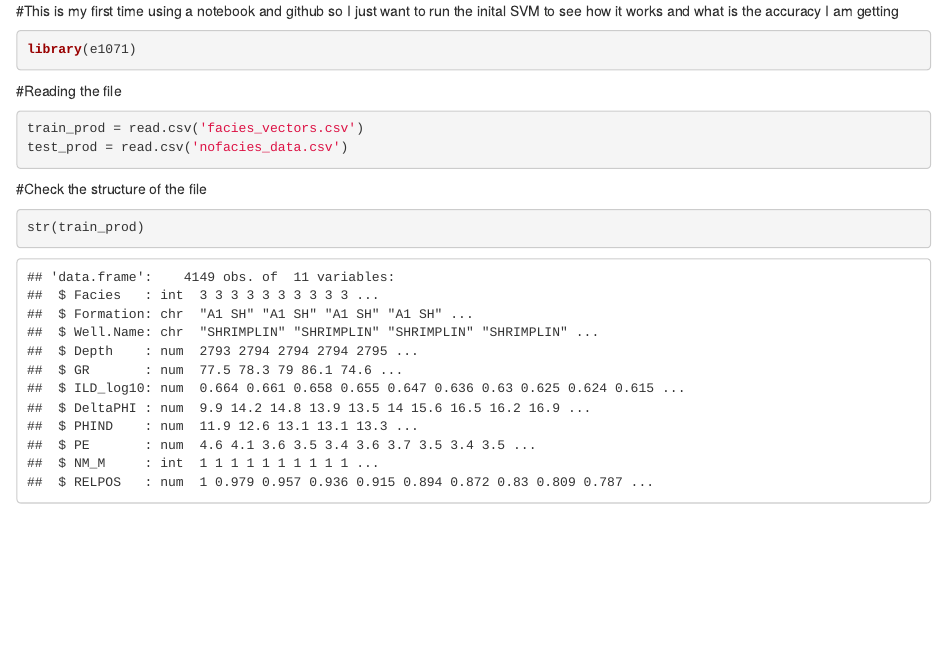
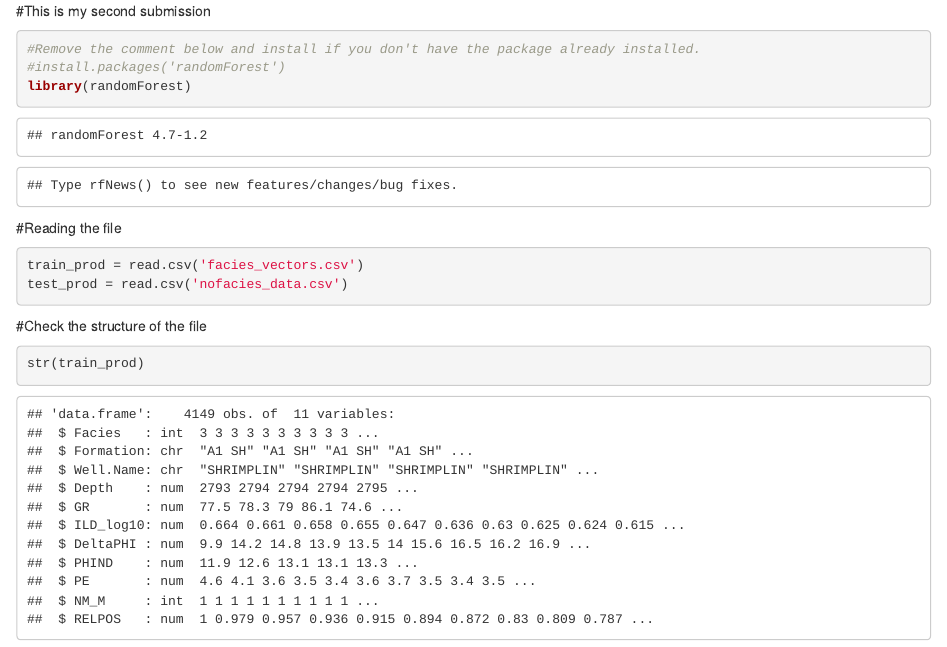
Before and after one commit to seg/2016-ml-contest, an R Markdown document (Mendacium/RF_notebook_1.Rmd): the page in a window 1100 px wide, from its top. Rendered offline with R 4.5, knitr and Pandoc, with nearby package versions; code that draws random numbers runs with fixed seeds of ours; some code elsewhere in the file could not run offline.

Commit message:
Update RF_notebook_1.Rmd
Replaced the library('e1071') with library('randomForest') which is the right package. Please run this

````diff
--- a/Mendacium/RF_notebook_1.Rmd
+++ b/Mendacium/RF_notebook_1.Rmd
@@ -1,8 +1,9 @@
-#This is my first time using a notebook and github so I just want to run the inital SVM to see how it works and what is the accuracy I am getting
-
+#This is my second submission
 
 ```{r}
-library(e1071)
+#Remove the comment below and install if you don't have the package already installed.
+#install.packages('randomForest')
+library(randomForest)
 ```
 
 #Reading the file
````
